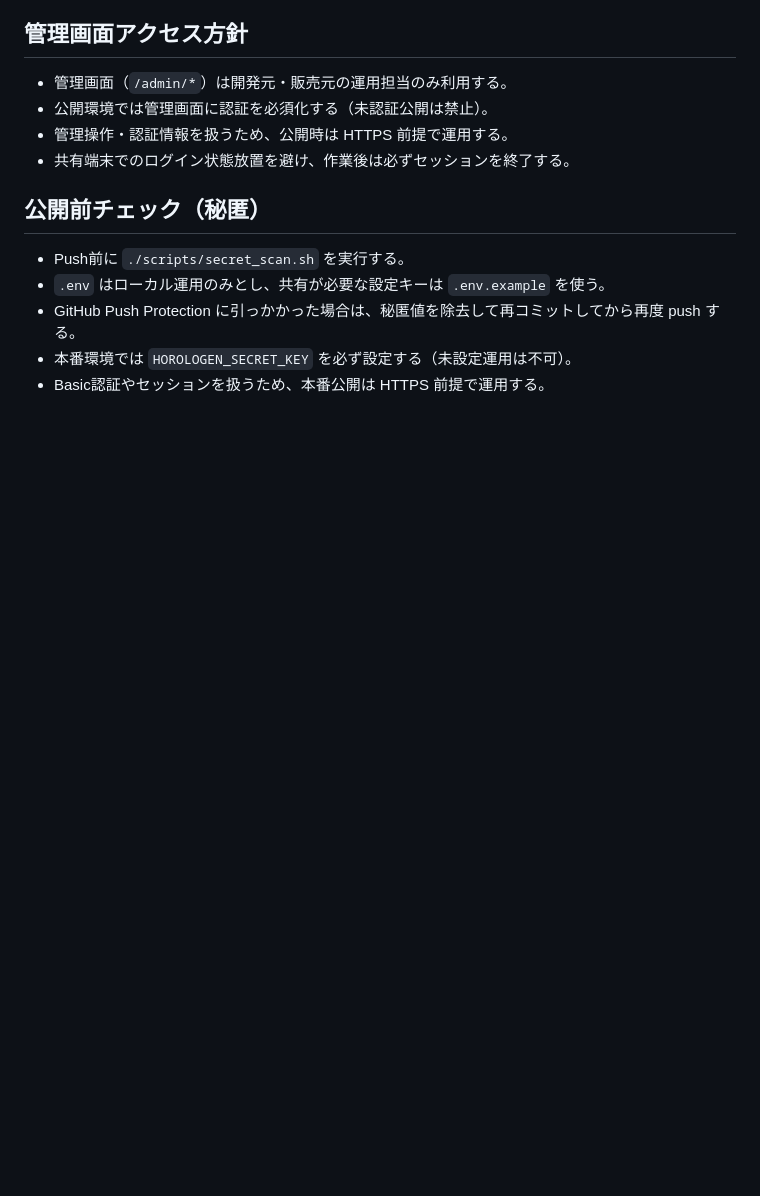
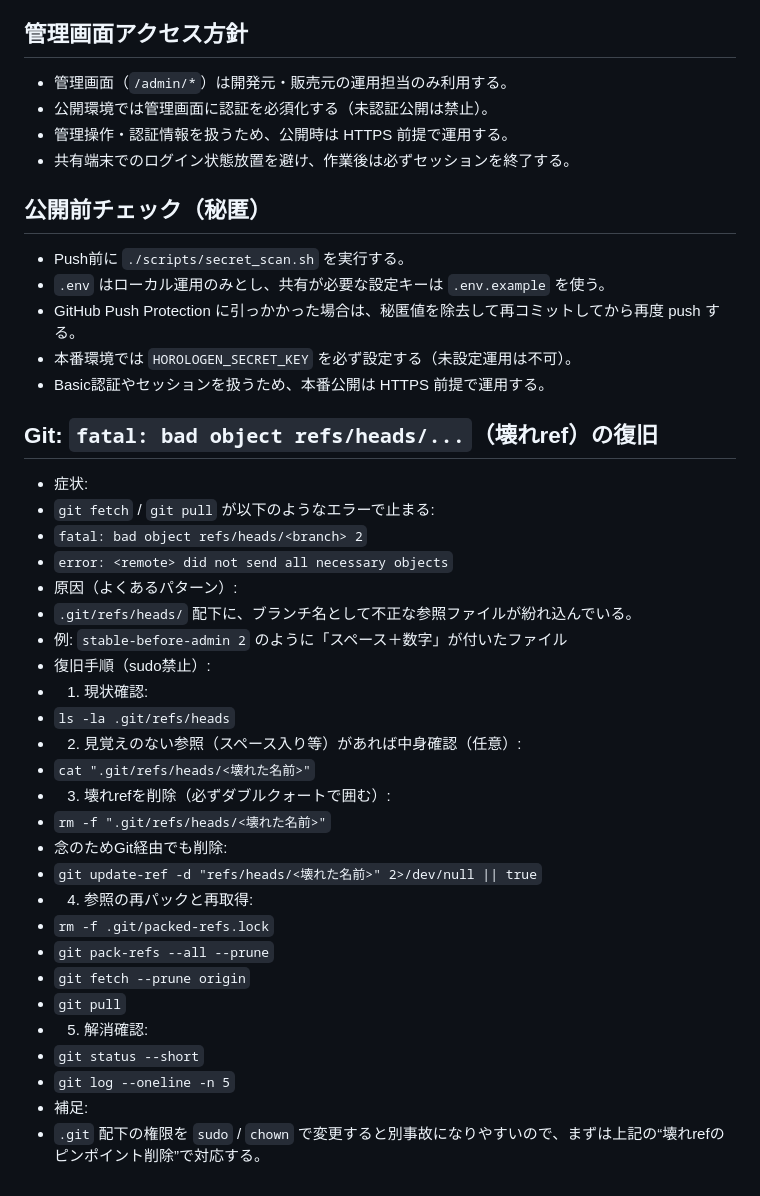
Before and after one commit to isaomisk/HoroloGen, a Markdown page: docs/runbook.md, the part around the change. Rendered like a GitHub page; blank space fills up the shorter version.

Commit message:
docs: add runbook note for git bad ref recovery

```diff
--- a/docs/runbook.md
+++ b/docs/runbook.md
@@ -67,3 +67,33 @@
 - GitHub Push Protection に引っかかった場合は、秘匿値を除去して再コミットしてから再度 push する。
 - 本番環境では `HOROLOGEN_SECRET_KEY` を必ず設定する（未設定運用は不可）。
 - Basic認証やセッションを扱うため、本番公開は HTTPS 前提で運用する。
+
+
+## Git: `fatal: bad object refs/heads/...`（壊れref）の復旧
+
+- 症状:
+- `git fetch` / `git pull` が以下のようなエラーで止まる:
+- `fatal: bad object refs/heads/<branch> 2`
+- `error: <remote> did not send all necessary objects`
+- 原因（よくあるパターン）:
+- `.git/refs/heads/` 配下に、ブランチ名として不正な参照ファイルが紛れ込んでいる。
+- 例: `stable-before-admin 2` のように「スペース＋数字」が付いたファイル
+- 復旧手順（sudo禁止）:
+- 1) 現状確認:
+- `ls -la .git/refs/heads`
+- 2) 見覚えのない参照（スペース入り等）があれば中身確認（任意）:
+- `cat ".git/refs/heads/<壊れた名前>"`
+- 3) 壊れrefを削除（必ずダブルクォートで囲む）:
+- `rm -f ".git/refs/heads/<壊れた名前>"`
+- 念のためGit経由でも削除:
+- `git update-ref -d "refs/heads/<壊れた名前>" 2>/dev/null || true`
+- 4) 参照の再パックと再取得:
+- `rm -f .git/packed-refs.lock`
+- `git pack-refs --all --prune`
+- `git fetch --prune origin`
+- `git pull`
+- 5) 解消確認:
+- `git status --short`
+- `git log --oneline -n 5`
+- 補足:
+- `.git` 配下の権限を `sudo` / `chown` で変更すると別事故になりやすいので、まずは上記の“壊れrefのピンポイント削除”で対応する。
```
